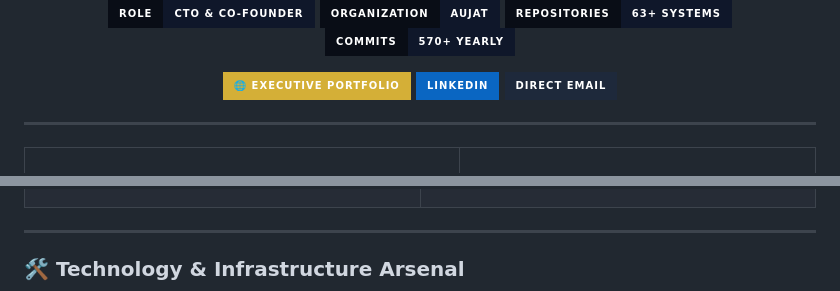
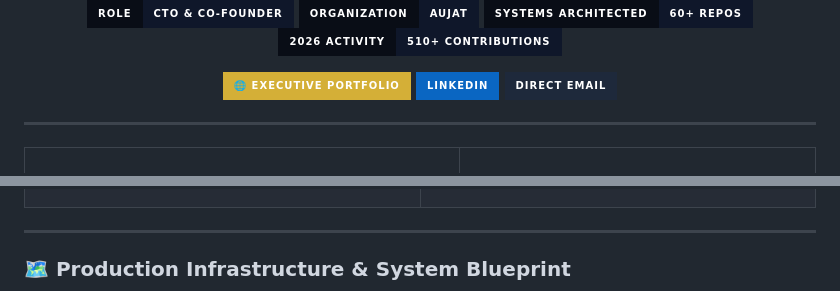
Before and after one commit to BeshoyNady1/BeshoyNady1, a Markdown page: README.md, 2 parts joined by grey strips. Drawn GitHub-style; badges without logos.

```diff
--- a/README.md
+++ b/README.md
@@ -11,7 +8,7 @@
   <p>
     <img src="https://img.shields.io/badge/ROLE-CTO_%26_CO--FOUNDER-0F172A?style=for-the-badge&logo=crown&logoColor=D4AF37&labelColor=090D16" />
     <img src="https://img.shields.io/badge/ORGANIZATION-AUJAT-0F172A?style=for-the-badge&logo=buffer&logoColor=D4AF37&labelColor=090D16" />
-    <img src="https://img.shields.io/badge/REPOSITORIES-63+_SYSTEMS-0F172A?style=for-the-badge&logo=github&logoColor=38BDF8&labelColor=090D16" />
-    <img src="https://img.shields.io/badge/COMMITS-570%2B_YEARLY-0F172A?style=for-the-badge&logo=git&logoColor=10B981&labelColor=090D16" />
+    <img src="https://img.shields.io/badge/SYSTEMS_ARCHITECTED-60%2B_REPOS-0F172A?style=for-the-badge&logo=github&logoColor=38BDF8&labelColor=090D16" />
+    <img src="https://img.shields.io/badge/2026_ACTIVITY-510%2B_CONTRIBUTIONS-0F172A?style=for-the-badge&logo=git&logoColor=10B981&labelColor=090D16" />
   </p>
 
@@ -104,5 +102,5 @@ infrastructure:
 
 ---
 
-### 🛠️ Technology & Infrastructure Arsenal
+### 🗺️ Production Infrastructure & System Blueprint
 
```
Also changed, not shown: other parts of README.md (+25 -58 lines).
